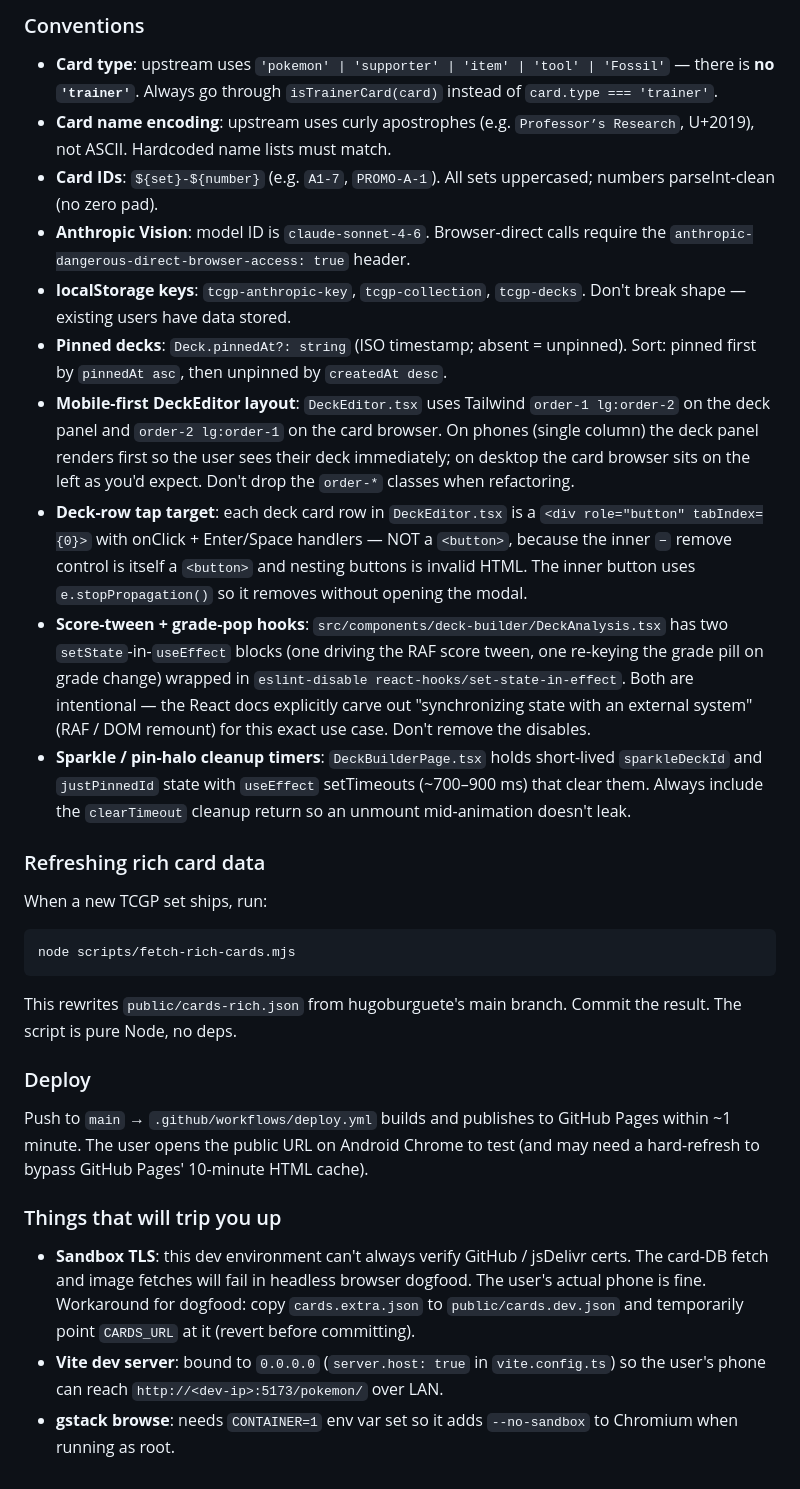
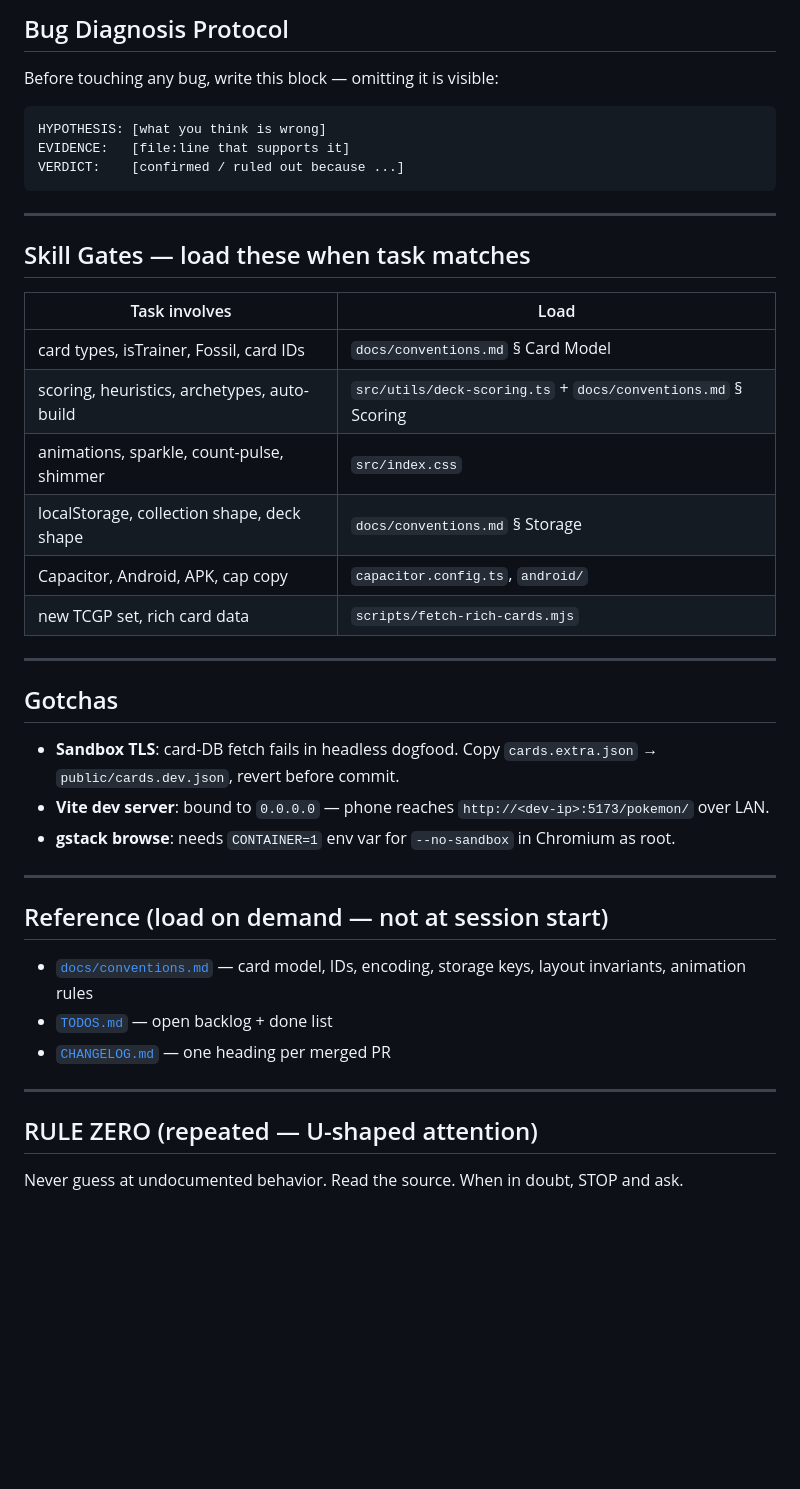
Before and after one commit to TheCryptoCanuck/pokemon, a Markdown page: CLAUDE.md, the part around one of its changes. Drawn GitHub-style; blank space fills up the shorter version.

````diff
--- a/CLAUDE.md
+++ b/CLAUDE.md
@@ -54,32 +43,38 @@ Use ~/.claude/skills/gstack/... for gstack file paths (the global path).
-### Conventions
-
-- **Card type**: upstream uses `'pokemon' | 'supporter' | 'item' | 'tool' | 'Fossil'` — there is **no `'trainer'`**. Always go through `isTrainerCard(card)` instead of `card.type === 'trainer'`.
-- **Card name encoding**: upstream uses curly apostrophes (e.g. `Professor’s Research`, U+2019), not ASCII. Hardcoded name lists must match.
-- **Card IDs**: `${set}-${number}` (e.g. `A1-7`, `PROMO-A-1`). All sets uppercased; numbers parseInt-clean (no zero pad).
-- **Anthropic Vision**: model ID is `claude-sonnet-4-6`. Browser-direct calls require the `anthropic-dangerous-direct-browser-access: true` header.
-- **localStorage keys**: `tcgp-anthropic-key`, `tcgp-collection`, `tcgp-decks`. Don't break shape — existing users have data stored.
-- **Pinned decks**: `Deck.pinnedAt?: string` (ISO timestamp; absent = unpinned). Sort: pinned first by `pinnedAt asc`, then unpinned by `createdAt desc`.
-- **Mobile-first DeckEditor layout**: `DeckEditor.tsx` uses Tailwind `order-1 lg:order-2` on the deck panel and `order-2 lg:order-1` on the card browser. On phones (single column) the deck panel renders first so the user sees their deck immediately; on desktop the card browser sits on the left as you'd expect. Don't drop the `order-*` classes when refactoring.
-- **Deck-row tap target**: each deck card row in `DeckEditor.tsx` is a `<div role="button" tabIndex={0}>` with onClick + Enter/Space handlers — NOT a `<button>`, because the inner `−` remove control is itself a `<button>` and nesting buttons is invalid HTML. The inner button uses `e.stopPropagation()` so it removes without opening the modal.
-- **Score-tween + grade-pop hooks**: `src/components/deck-builder/DeckAnalysis.tsx` has two `setState`-in-`useEffect` blocks (one driving the RAF score tween, one re-keying the grade pill on grade change) wrapped in `eslint-disable react-hooks/set-state-in-effect`. Both are intentional — the React docs explicitly carve out "synchronizing state with an external system" (RAF / DOM remount) for this exact use case. Don't remove the disables.
-- **Sparkle / pin-halo cleanup timers**: `DeckBuilderPage.tsx` holds short-lived `sparkleDeckId` and `justPinnedId` state with `useEffect` setTimeouts (~700–900 ms) that clear them. Always include the `clearTimeout` cleanup return so an unmount mid-animation doesn't leak.
-
-### Refreshing rich card data
-
-When a new TCGP set ships, run:
-
-```bash
-node scripts/fetch-rich-cards.mjs
+## Bug Diagnosis Protocol
+Before touching any bug, write this block — omitting it is visible:
+```
+HYPOTHESIS: [what you think is wrong]
+EVIDENCE:   [file:line that supports it]
+VERDICT:    [confirmed / ruled out because ...]
 ```
 
-This rewrites `public/cards-rich.json` from hugoburguete's main branch. Commit the result. The script is pure Node, no deps.
+---
 
-### Deploy
+## Skill Gates — load these when task matches
+| Task involves | Load |
+|---|---|
+| card types, isTrainer, Fossil, card IDs | `docs/conventions.md` § Card Model |
+| scoring, heuristics, archetypes, auto-build | `src/utils/deck-scoring.ts` + `docs/conventions.md` § Scoring |
+| animations, sparkle, count-pulse, shimmer | `src/index.css` |
+| localStorage, collection shape, deck shape | `docs/conventions.md` § Storage |
+| Capacitor, Android, APK, cap copy | `capacitor.config.ts`, `android/` |
+| new TCGP set, rich card data | `scripts/fetch-rich-cards.mjs` |
 
-Push to `main` → `.github/workflows/deploy.yml` builds and publishes to GitHub Pages within ~1 minute. The user opens the public URL on Android Chrome to test (and may need a hard-refresh to bypass GitHub Pages' 10-minute HTML cache).
+---
 
-### Things that will trip you up
+## Gotchas
+- **Sandbox TLS**: card-DB fetch fails in headless dogfood. Copy `cards.extra.json` → `public/cards.dev.json`, revert before commit.
+- **Vite dev server**: bound to `0.0.0.0` — phone reaches `http://<dev-ip>:5173/pokemon/` over LAN.
+- **gstack browse**: needs `CONTAINER=1` env var for `--no-sandbox` in Chromium as root.
 
-- **Sandbox TLS**: this dev environment can't always verify GitHub / jsDelivr certs. The card-DB fetch and image fetches will fail in headless browser dogfood. The user's actual phone is fine. Workaround for dogfood: copy `cards.extra.json` to `public/cards.dev.json` and temporarily point `CARDS_URL` at it (revert before committing).
-- **Vite dev server**: bound to `0.0.0.0` (`server.host: true` in `vite.config.ts`) so the user's phone can reach `http://<dev-ip>:5173/pokemon/` over LAN.
-- **gstack browse**: needs `CONTAINER=1` env var set so it adds `--no-sandbox` to Chromium when running as root.
+---
+
+## Reference (load on demand — not at session start)
+- [`docs/conventions.md`](docs/conventions.md) — card model, IDs, encoding, storage keys, layout invariants, animation rules
+- [`TODOS.md`](TODOS.md) — open backlog + done list
+- [`CHANGELOG.md`](CHANGELOG.md) — one heading per merged PR
+
+---
+
+## RULE ZERO (repeated — U-shaped attention)
+Never guess at undocumented behavior. Read the source. When in doubt, STOP and ask.
````
Also changed, not shown: other parts of CLAUDE.md (+28 -39 lines), docs/conventions.md (added, +95 -0 lines).
